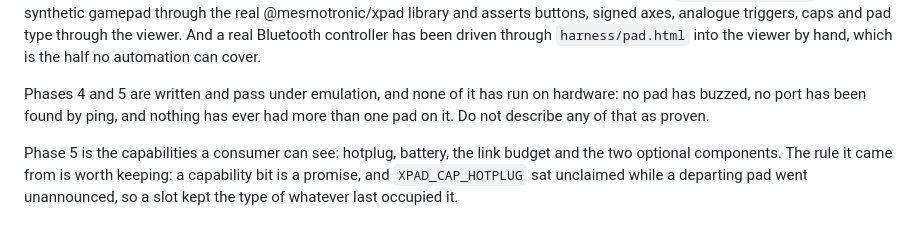
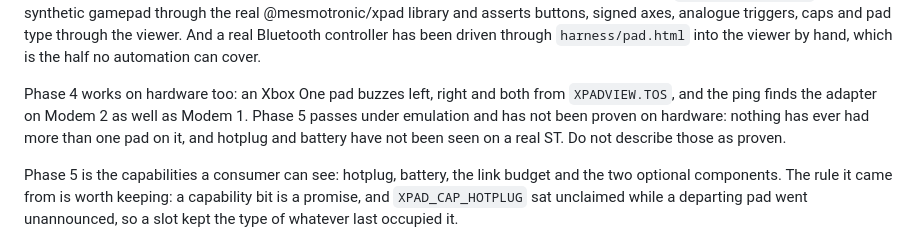
Before and after one commit to neilrackett/pico-compad, a Markdown page: AGENTS.md, the part around the change. GitHub-like rendering.

```diff
--- a/AGENTS.md
+++ b/AGENTS.md
@@ -187,10 +187,12 @@ And a real Bluetooth controller has been driven through
 `harness/pad.html` into the viewer by hand, which is the half no
 automation can cover.
 
-Phases 4 and 5 are written and pass under emulation, and none of it has
-run on hardware: no pad has buzzed, no port has been found by ping, and
-nothing has ever had more than one pad on it. Do not describe any of
-that as proven.
+Phase 4 works on hardware too: an Xbox One pad buzzes left, right and
+both from `XPADVIEW.TOS`, and the ping finds the adapter on Modem 2 as
+well as Modem 1. Phase 5 passes under emulation and has not been proven
+on hardware: nothing has ever had more than one pad on it, and hotplug
+and battery have not been seen on a real ST. Do not describe those as
+proven.
 
 Phase 5 is the capabilities a consumer can see: hotplug, battery, the
 link budget and the two optional components. The rule it came from is
```
Also changed, not shown: README.md (+7 -3 lines), docs/roadmap.md (+12 -8 lines).
